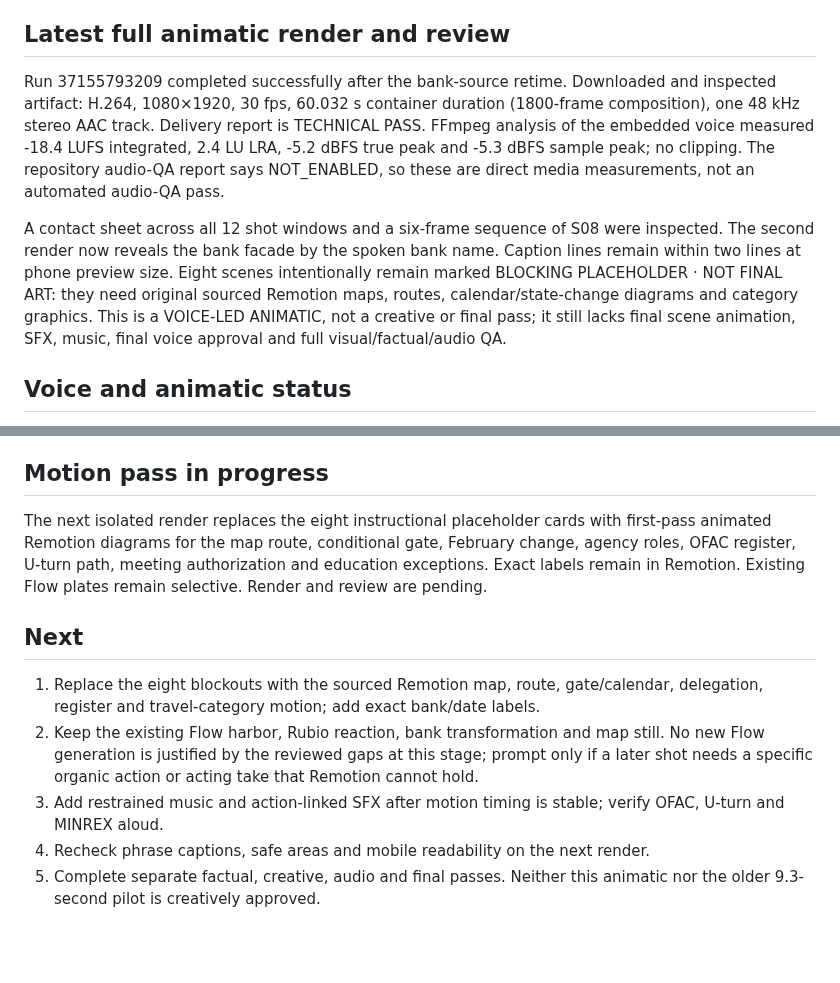
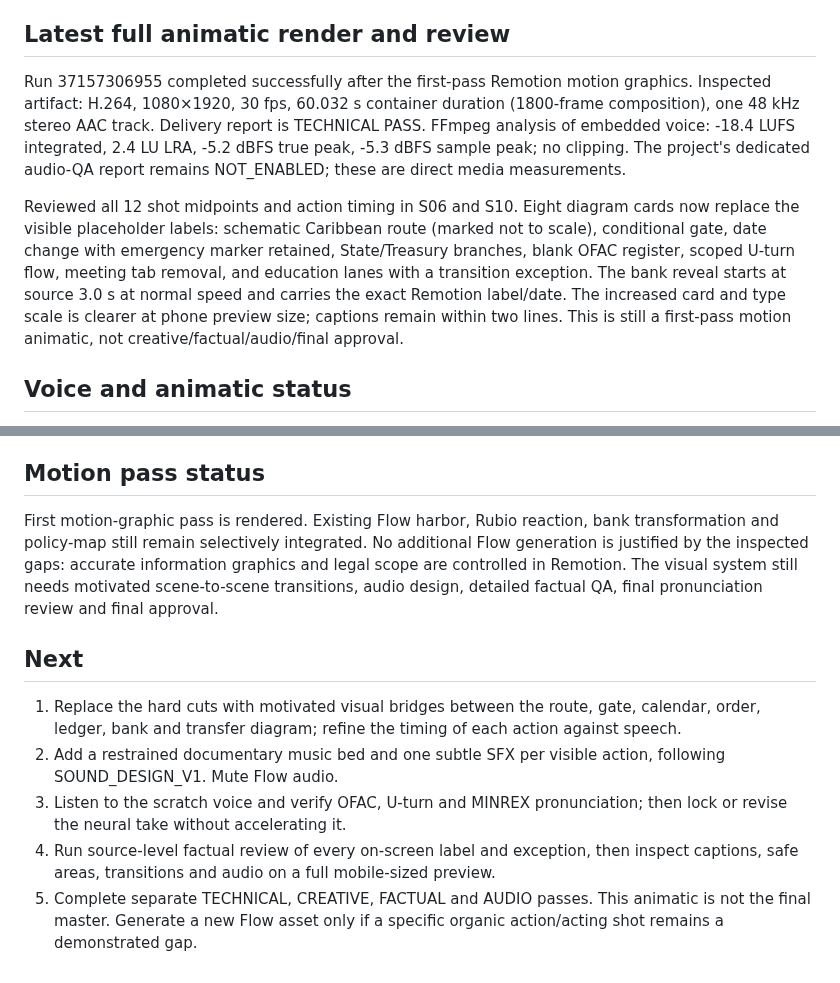
Before and after one commit to izquierdodavid528-code/Chat-gpt-work-, a Markdown page: projects/reel-rubio-habana-animated-2026/PRODUCTION_STATUS.md, 2 parts joined by grey strips. GitHub-like rendering; blank space fills up the shorter version.

Commit message:
Record motion-graphic animatic review

```diff
--- a/projects/reel-rubio-habana-animated-2026/PRODUCTION_STATUS.md
+++ b/projects/reel-rubio-habana-animated-2026/PRODUCTION_STATUS.md
@@ -23,9 +23,9 @@ Mute all clip audio by default. Check upscaling and 24-to-30 cadence.
 
 ## Latest full animatic render and review
 
-Run 37155793209 completed successfully after the bank-source retime. Downloaded and inspected artifact: H.264, 1080×1920, 30 fps, 60.032 s container duration (1800-frame composition), one 48 kHz stereo AAC track. Delivery report is TECHNICAL PASS. FFmpeg analysis of the embedded voice measured -18.4 LUFS integrated, 2.4 LU LRA, -5.2 dBFS true peak and -5.3 dBFS sample peak; no clipping. The repository audio-QA report says NOT_ENABLED, so these are direct media measurements, not an automated audio-QA pass.
+Run 37157306955 completed successfully after the first-pass Remotion motion graphics. Inspected artifact: H.264, 1080×1920, 30 fps, 60.032 s container duration (1800-frame composition), one 48 kHz stereo AAC track. Delivery report is TECHNICAL PASS. FFmpeg analysis of embedded voice: -18.4 LUFS integrated, 2.4 LU LRA, -5.2 dBFS true peak, -5.3 dBFS sample peak; no clipping. The project's dedicated audio-QA report remains NOT_ENABLED; these are direct media measurements.
 
-A contact sheet across all 12 shot windows and a six-frame sequence of S08 were inspected. The second render now reveals the bank facade by the spoken bank name. Caption lines remain within two lines at phone preview size. Eight scenes intentionally remain marked BLOCKING PLACEHOLDER · NOT FINAL ART: they need original sourced Remotion maps, routes, calendar/state-change diagrams and category graphics. This is a VOICE-LED ANIMATIC, not a creative or final pass; it still lacks final scene animation, SFX, music, final voice approval and full visual/factual/audio QA.
+Reviewed all 12 shot midpoints and action timing in S06 and S10. Eight diagram cards now replace the visible placeholder labels: schematic Caribbean route (marked not to scale), conditional gate, date change with emergency marker retained, State/Treasury branches, blank OFAC register, scoped U-turn flow, meeting tab removal, and education lanes with a transition exception. The bank reveal starts at source 3.0 s at normal speed and carries the exact Remotion label/date. The increased card and type scale is clearer at phone preview size; captions remain within two lines. This is still a first-pass motion animatic, not creative/factual/audio/final approval.
 
 ## Voice and animatic status
 
@@ -33,14 +33,14 @@ NARRATION_V3 remains the unchanged, source-checked 120-word draft. Edge TTS 7.2.
 
 The first full render reached technical PASS at 60.032 s, H.264 1080×1920 / 30 fps, with 48 kHz stereo AAC. Extracted voice measured -18.4 LUFS integrated, -5.2 dBFS true peak and 2.4 LU LRA, with no clipping. The workflow's dedicated audio-QA report is NOT_ENABLED, so these are direct media measurements rather than a configured QA pass. A contact sheet revealed that the bank clip was cut before its transformation; the branch now starts that source at 3.0 s and keeps it at 1x for its 2.9 s phrase window, then requests another full render. The visual placeholders are still marked as blockouts. Creative approval, pronunciation listen-through, final voice, factual final-pass, SFX/music and final QA are not yet passed. The earlier 9.3-second pilot remains unapproved.
 
-## Motion pass in progress
+## Motion pass status
 
-The next isolated render replaces the eight instructional placeholder cards with first-pass animated Remotion diagrams for the map route, conditional gate, February change, agency roles, OFAC register, U-turn path, meeting authorization and education exceptions. Exact labels remain in Remotion. Existing Flow plates remain selective. Render and review are pending.
+First motion-graphic pass is rendered. Existing Flow harbor, Rubio reaction, bank transformation and policy-map still remain selectively integrated. No additional Flow generation is justified by the inspected gaps: accurate information graphics and legal scope are controlled in Remotion. The visual system still needs motivated scene-to-scene transitions, audio design, detailed factual QA, final pronunciation review and final approval.
 
 ## Next
 
-1. Replace the eight blockouts with the sourced Remotion map, route, gate/calendar, delegation, register and travel-category motion; add exact bank/date labels.
-2. Keep the existing Flow harbor, Rubio reaction, bank transformation and map still. No new Flow generation is justified by the reviewed gaps at this stage; prompt only if a later shot needs a specific organic action or acting take that Remotion cannot hold.
-3. Add restrained music and action-linked SFX after motion timing is stable; verify OFAC, U-turn and MINREX aloud.
-4. Recheck phrase captions, safe areas and mobile readability on the next render.
-5. Complete separate factual, creative, audio and final passes. Neither this animatic nor the older 9.3-second pilot is creatively approved.
+1. Replace the hard cuts with motivated visual bridges between the route, gate, calendar, order, ledger, bank and transfer diagram; refine the timing of each action against speech.
+2. Add a restrained documentary music bed and one subtle SFX per visible action, following SOUND_DESIGN_V1. Mute Flow audio.
+3. Listen to the scratch voice and verify OFAC, U-turn and MINREX pronunciation; then lock or revise the neural take without accelerating it.
+4. Run source-level factual review of every on-screen label and exception, then inspect captions, safe areas, transitions and audio on a full mobile-sized preview.
+5. Complete separate TECHNICAL, CREATIVE, FACTUAL and AUDIO passes. This animatic is not the final master. Generate a new Flow asset only if a specific organic action/acting shot remains a demonstrated gap.
```
Also changed, not shown: projects/reel-rubio-habana-animated-2026/SHOT_MATRIX.md (+2 -2 lines).
